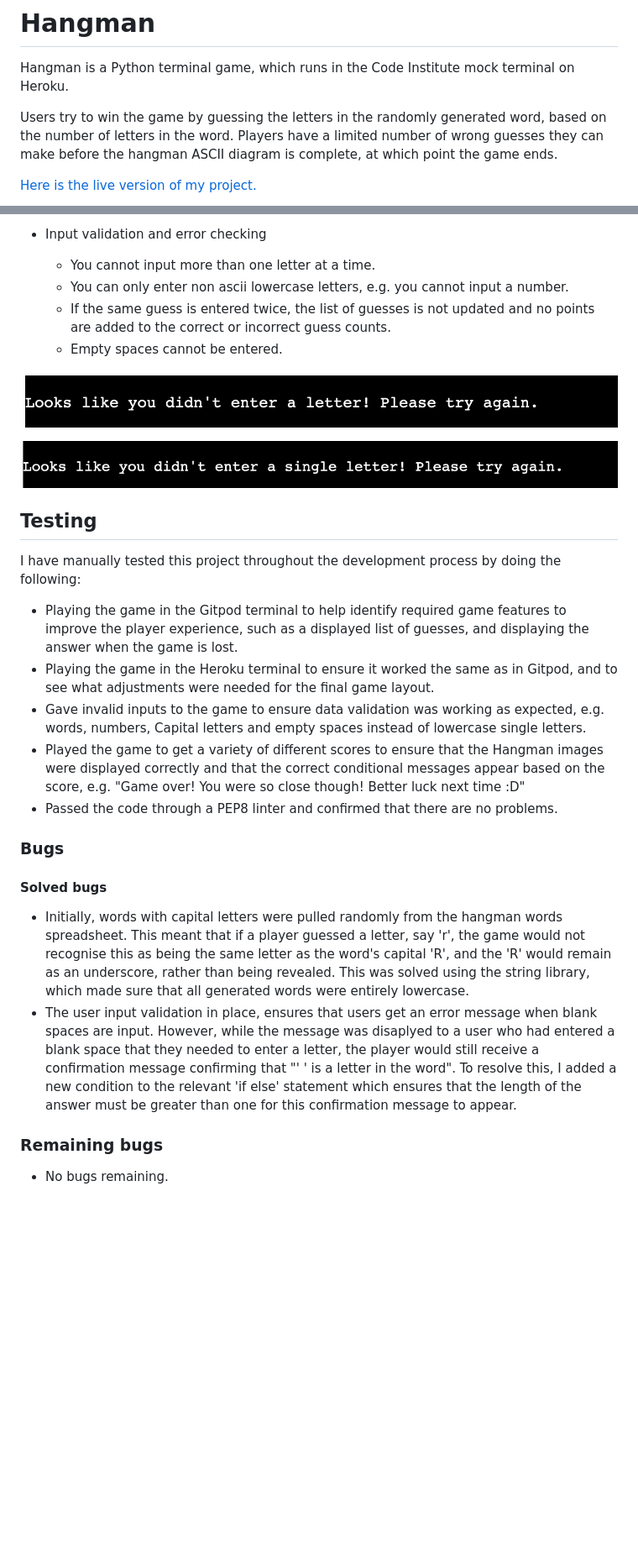
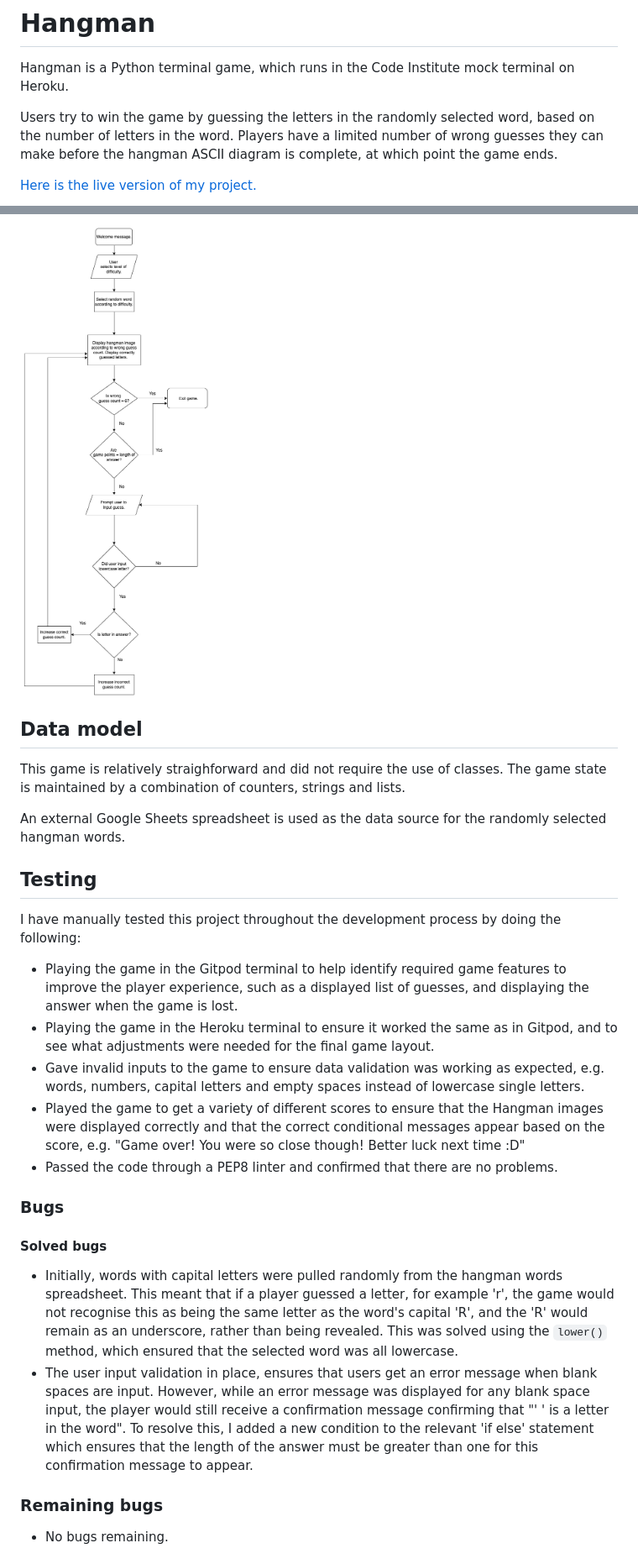
Before and after one commit to rocrill/hangman, a Markdown page: README.md, 2 parts joined by grey strips. Shown: that part at 84% size. Rendered like a GitHub page; pictures changed too: assets/images/hangman-flowchart.png (added); blank space fills up the shorter version.

Commit message:
Proof read Readme.

```diff
--- a/README.md
+++ b/README.md
@@ -2,7 +2,7 @@
 
 Hangman is a Python terminal game, which runs in the Code Institute mock terminal on Heroku.
 
-Users try to win the game by guessing the letters in the randomly generated word, based on the number of letters in the word. Players have a limited number of wrong guesses they can make before the hangman ASCII diagram is complete, at which point the game ends.
+Users try to win the game by guessing the letters in the randomly selected word, based on the number of letters in the word. Players have a limited number of wrong guesses they can make before the hangman ASCII diagram is complete, at which point the game ends.
 
 
 [Here is the live version of my project.](https://hangman-rc.herokuapp.com/)
@@ -66,14 +78,11 @@ The target audience for this game is anybody who is looking for a simple interac
 
-* Input validation and error checking
-    * You cannot input more than one letter at a time.
-    * You can only enter non ascii lowercase letters, e.g. you cannot input a number.
-    * If the same guess is entered twice, the list of guesses is not updated and no points are added to the correct or incorrect guess counts.
-    * Empty spaces cannot be entered.
+![Flowchart](assets/images/hangman-flowchart.png)
 
-![Non-letter input](assets/images/non-letter-entered.png)
+## Data model
 
-![Multiple-letters input](assets/images/multiple-letters-entered.png)
+This game is relatively straighforward and did not require the use of classes. The game state is maintained by a combination of counters, strings and lists.
 
+An external Google Sheets spreadsheet is used as the data source for the randomly selected hangman words.
 
 ## Testing
 
@@ -81,7 +90,7 @@ I have manually tested this project throughout the development process by doing
 
 * Playing the game in the Gitpod terminal to help identify required game features to improve the player experience, such as a displayed list of guesses, and displaying the answer when the game is lost.
 * Playing the game in the Heroku terminal to ensure it worked the same as in Gitpod, and to see what adjustments were needed for the final game layout.
-* Gave invalid inputs to the game to ensure data validation was working as expected, e.g. words, numbers, Capital letters and empty spaces instead of lowercase single letters.
+* Gave invalid inputs to the game to ensure data validation was working as expected, e.g. words, numbers, capital letters and empty spaces instead of lowercase single letters.
 * Played the game to get a variety of different scores to ensure that the Hangman images were displayed correctly and that the correct conditional messages appear based on the score, e.g. "Game over! You were so close though! Better luck next time :D"
 * Passed the code through a PEP8 linter and confirmed that there are no problems.
 
@@ -89,8 +98,8 @@ I have manually tested this project throughout the development process by doing
 
 #### Solved bugs
 
-* Initially, words with capital letters were pulled randomly from the hangman words spreadsheet. This meant that if a player guessed a letter, say 'r', the game would not recognise this as being the same letter as the word's capital 'R', and the 'R' would remain as an underscore, rather than being revealed. This was solved using the string library, which made sure that all generated words were entirely lowercase.
-* The user input validation in place, ensures that users get an error message when blank spaces are input. However, while the message was disaplyed to a user who had entered a blank space that they needed to enter a letter, the player would still receive a confirmation message confirming that "' ' is a letter in the word". To resolve this, I added a new condition to the relevant 'if else' statement which ensures that the length of the answer must be greater than one for this confirmation message to appear.
+* Initially, words with capital letters were pulled randomly from the hangman words spreadsheet. This meant that if a player guessed a letter, for example 'r', the game would not recognise this as being the same letter as the word's capital 'R', and the 'R' would remain as an underscore, rather than being revealed. This was solved using the `lower()` method, which ensured that the selected word was all lowercase.
+* The user input validation in place, ensures that users get an error message when blank spaces are input. However, while an error message was displayed for any blank space input, the player would still receive a confirmation message confirming that "' ' is a letter in the word". To resolve this, I added a new condition to the relevant 'if else' statement which ensures that the length of the answer must be greater than one for this confirmation message to appear.
 
 ### Remaining bugs
 
```
Also changed, not shown: other parts of README.md (+25 -13 lines).
